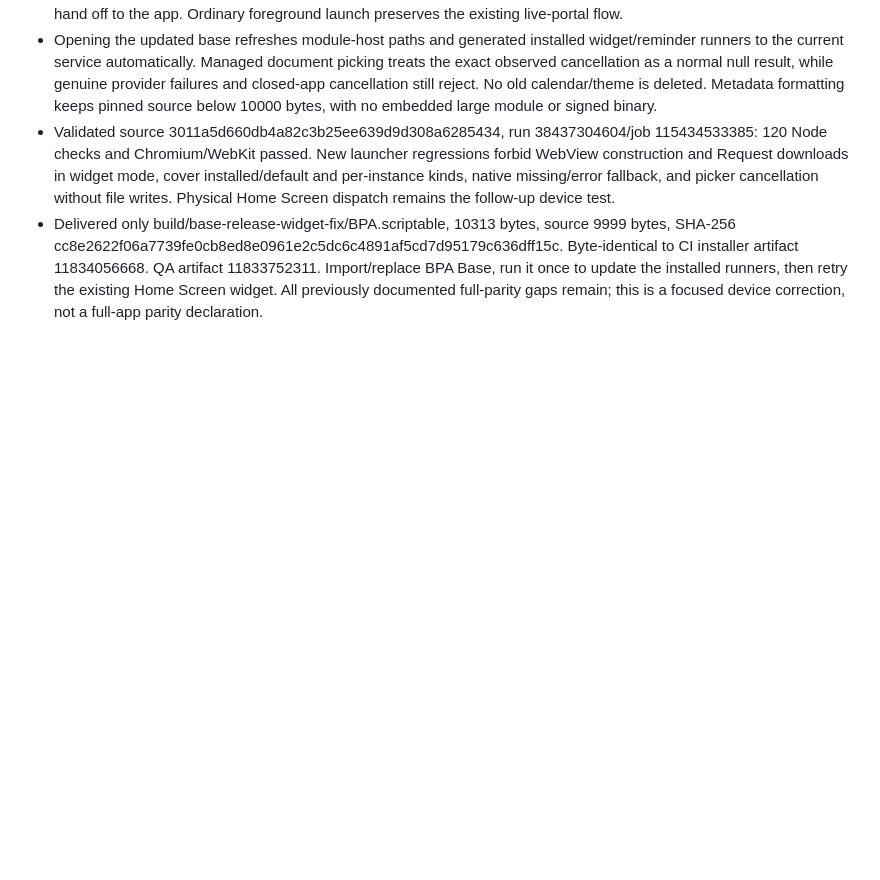
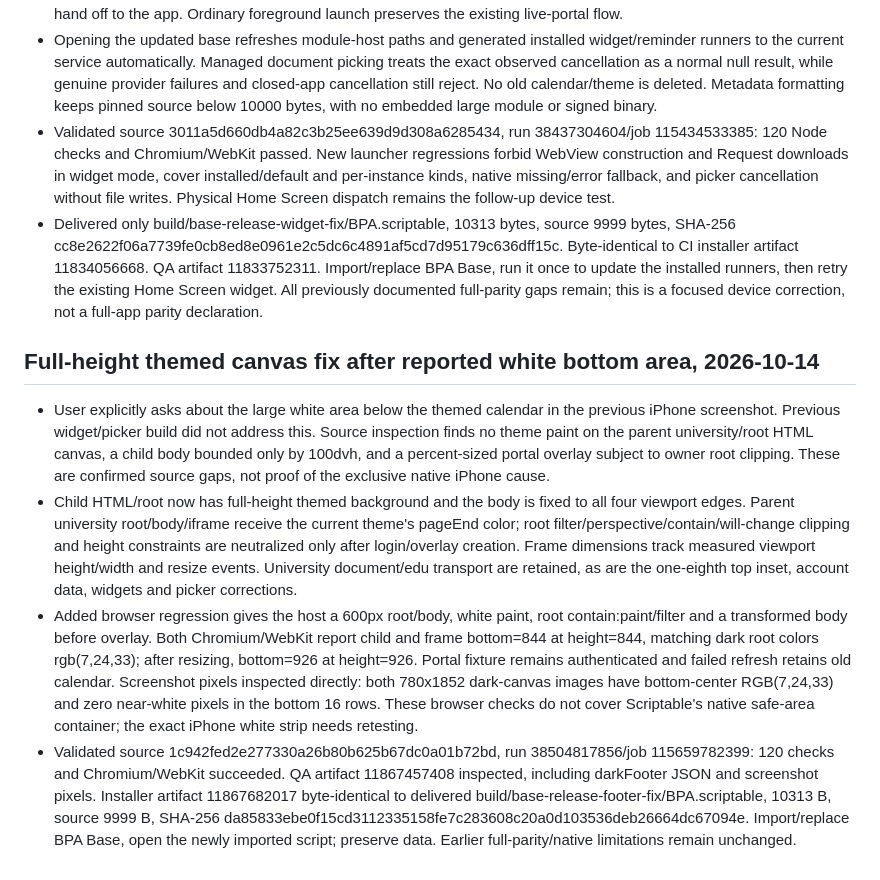
Before and after one commit to LonelyChromosome/demoS, a Markdown page: docs/SCRIPTABLE_PARITY.md, the part around the change. Rendered like a GitHub page; blank space fills up the shorter version.

Commit message:
Record full-height themed canvas correction and browser footer verification

```diff
--- a/docs/SCRIPTABLE_PARITY.md
+++ b/docs/SCRIPTABLE_PARITY.md
@@ -279,3 +279,10 @@ Host hiện mở cổng QLĐT trong WebView Scriptable và chờ người dùng
 - Opening the updated base refreshes module-host paths and generated installed widget/reminder runners to the current service automatically. Managed document picking treats the exact observed cancellation as a normal null result, while genuine provider failures and closed-app cancellation still reject. No old calendar/theme is deleted. Metadata formatting keeps pinned source below 10000 bytes, with no embedded large module or signed binary.
 - Validated source 3011a5d660db4a82c3b25ee639d9d308a6285434, run 38437304604/job 115434533385: 120 Node checks and Chromium/WebKit passed. New launcher regressions forbid WebView construction and Request downloads in widget mode, cover installed/default and per-instance kinds, native missing/error fallback, and picker cancellation without file writes. Physical Home Screen dispatch remains the follow-up device test.
 - Delivered only build/base-release-widget-fix/BPA.scriptable, 10313 bytes, source 9999 bytes, SHA-256 cc8e2622f06a7739fe0cb8ed8e0961e2c5dc6c4891af5cd7d95179c636dff15c. Byte-identical to CI installer artifact 11834056668. QA artifact 11833752311. Import/replace BPA Base, run it once to update the installed runners, then retry the existing Home Screen widget. All previously documented full-parity gaps remain; this is a focused device correction, not a full-app parity declaration.
+
+## Full-height themed canvas fix after reported white bottom area, 2026-10-14
+
+- User explicitly asks about the large white area below the themed calendar in the previous iPhone screenshot. Previous widget/picker build did not address this. Source inspection finds no theme paint on the parent university/root HTML canvas, a child body bounded only by 100dvh, and a percent-sized portal overlay subject to owner root clipping. These are confirmed source gaps, not proof of the exclusive native iPhone cause.
+- Child HTML/root now has full-height themed background and the body is fixed to all four viewport edges. Parent university root/body/iframe receive the current theme's pageEnd color; root filter/perspective/contain/will-change clipping and height constraints are neutralized only after login/overlay creation. Frame dimensions track measured viewport height/width and resize events. University document/edu transport are retained, as are the one-eighth top inset, account data, widgets and picker corrections.
+- Added browser regression gives the host a 600px root/body, white paint, root contain:paint/filter and a transformed body before overlay. Both Chromium/WebKit report child and frame bottom=844 at height=844, matching dark root colors rgb(7,24,33); after resizing, bottom=926 at height=926. Portal fixture remains authenticated and failed refresh retains old calendar. Screenshot pixels inspected directly: both 780x1852 dark-canvas images have bottom-center RGB(7,24,33) and zero near-white pixels in the bottom 16 rows. These browser checks do not cover Scriptable's native safe-area container; the exact iPhone white strip needs retesting.
+- Validated source 1c942fed2e277330a26b80b625b67dc0a01b72bd, run 38504817856/job 115659782399: 120 checks and Chromium/WebKit succeeded. QA artifact 11867457408 inspected, including darkFooter JSON and screenshot pixels. Installer artifact 11867682017 byte-identical to delivered build/base-release-footer-fix/BPA.scriptable, 10313 B, source 9999 B, SHA-256 da85833ebe0f15cd3112335158fe7c283608c20a0d103536deb26664dc67094e. Import/replace BPA Base, open the newly imported script; preserve data. Earlier full-parity/native limitations remain unchanged.
```
